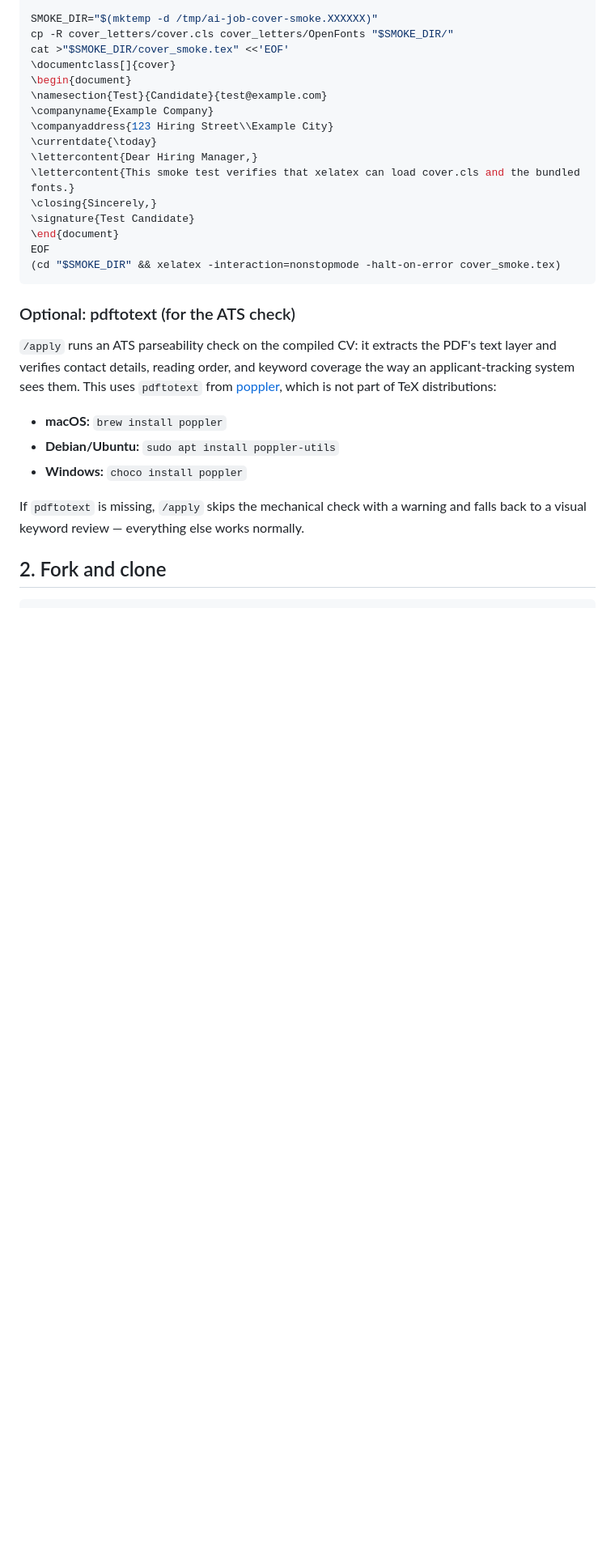
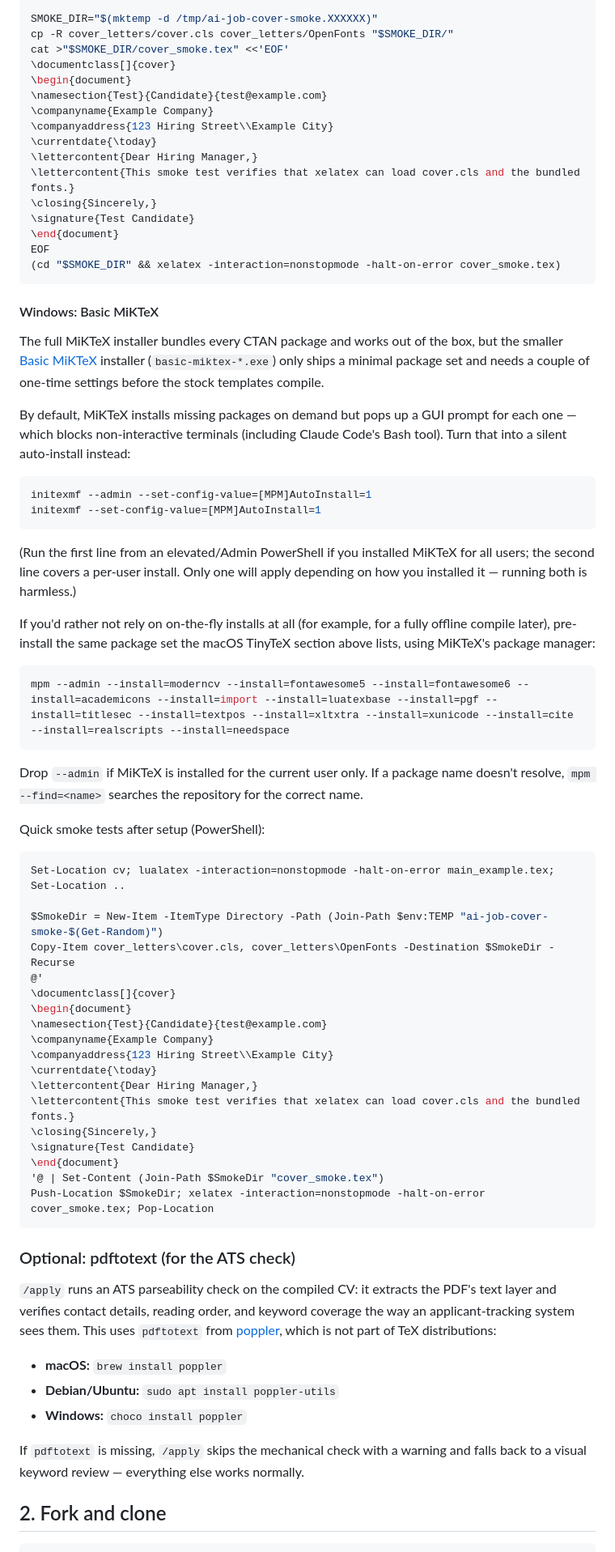
Before and after one commit to SahilSinghDiwan/ai-job-search, a Markdown page: SETUP.md, the part around the change. Shown at 81% size. Rendered like a GitHub page; blank space fills up the shorter version.

Commit message:
docs(setup): add Basic MiKTeX setup instructions for Windows (#186)
Documents the Windows Basic MiKTeX path missing from SETUP.md's minimal-TeX section: enabling silent [MPM]AutoInstall so missing-package installs don't block on a GUI prompt in non-interactive terminals, an mpm pre-install alternative matching the macOS TinyTeX package list, and a PowerShell translation of the existing bash smoke tests. Nested under the LaTeX section as a peer of the TinyTeX/BasicTeX subsection.

By @oscarbol09 (first contribution). Package names, AutoInstall config, and the PowerShell smoke block empirically verified on Windows 11 + MiKTeX.

````diff
--- a/SETUP.md
+++ b/SETUP.md
@@ -95,6 +95,50 @@ cat >"$SMOKE_DIR/cover_smoke.tex" <<'EOF'
 \end{document}
 EOF
 (cd "$SMOKE_DIR" && xelatex -interaction=nonstopmode -halt-on-error cover_smoke.tex)
+```
+
+#### Windows: Basic MiKTeX
+
+The full MiKTeX installer bundles every CTAN package and works out of the box, but the smaller [Basic MiKTeX](https://miktex.org/download) installer (`basic-miktex-*.exe`) only ships a minimal package set and needs a couple of one-time settings before the stock templates compile.
+
+By default, MiKTeX installs missing packages on demand but pops up a GUI prompt for each one — which blocks non-interactive terminals (including Claude Code's Bash tool). Turn that into a silent auto-install instead:
+
+```powershell
+initexmf --admin --set-config-value=[MPM]AutoInstall=1
+initexmf --set-config-value=[MPM]AutoInstall=1
+```
+
+(Run the first line from an elevated/Admin PowerShell if you installed MiKTeX for all users; the second line covers a per-user install. Only one will apply depending on how you installed it — running both is harmless.)
+
+If you'd rather not rely on on-the-fly installs at all (for example, for a fully offline compile later), pre-install the same package set the macOS TinyTeX section above lists, using MiKTeX's package manager:
+
+```powershell
+mpm --admin --install=moderncv --install=fontawesome5 --install=fontawesome6 --install=academicons --install=import --install=luatexbase --install=pgf --install=titlesec --install=textpos --install=xltxtra --install=xunicode --install=cite --install=realscripts --install=needspace
+```
+
+Drop `--admin` if MiKTeX is installed for the current user only. If a package name doesn't resolve, `mpm --find=<name>` searches the repository for the correct name.
+
+Quick smoke tests after setup (PowerShell):
+
+```powershell
+Set-Location cv; lualatex -interaction=nonstopmode -halt-on-error main_example.tex; Set-Location ..
+
+$SmokeDir = New-Item -ItemType Directory -Path (Join-Path $env:TEMP "ai-job-cover-smoke-$(Get-Random)")
+Copy-Item cover_letters\cover.cls, cover_letters\OpenFonts -Destination $SmokeDir -Recurse
+@'
+\documentclass[]{cover}
+\begin{document}
+\namesection{Test}{Candidate}{test@example.com}
+\companyname{Example Company}
+\companyaddress{123 Hiring Street\\Example City}
+\currentdate{\today}
+\lettercontent{Dear Hiring Manager,}
+\lettercontent{This smoke test verifies that xelatex can load cover.cls and the bundled fonts.}
+\closing{Sincerely,}
+\signature{Test Candidate}
+\end{document}
+'@ | Set-Content (Join-Path $SmokeDir "cover_smoke.tex")
+Push-Location $SmokeDir; xelatex -interaction=nonstopmode -halt-on-error cover_smoke.tex; Pop-Location
 ```
 
 ### Optional: pdftotext (for the ATS check)
````
